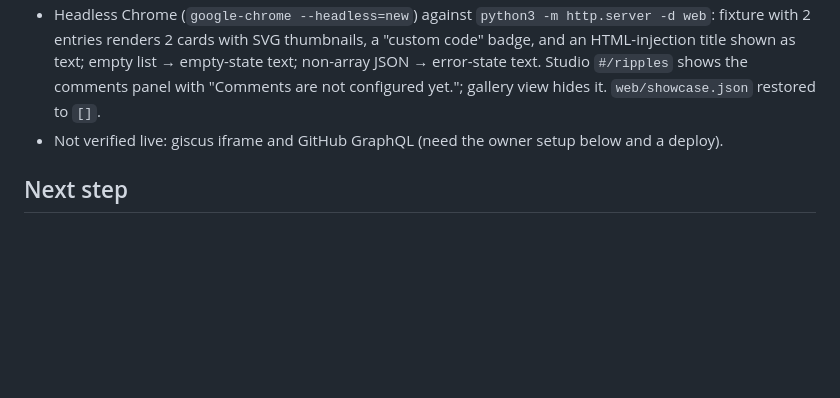
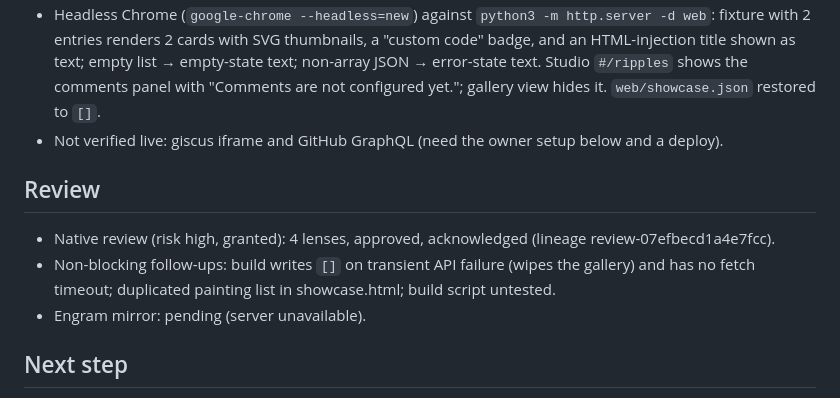
Before and after one commit to brancan/tangle-machine, a Markdown page: odd/tasks/gallery-comments.md, the part around the change. Rendered like a GitHub page; blank space fills up the shorter version.

Commit message:
docs(odd): record gallery-comments review outcome

```diff
--- a/odd/tasks/gallery-comments.md
+++ b/odd/tasks/gallery-comments.md
@@ -59,6 +59,11 @@ Route evidence: 5+ new non-trivial files across scripts/, web/, workflow → wri
   "Comments are not configured yet."; gallery view hides it. `web/showcase.json` restored to `[]`.
 - Not verified live: giscus iframe and GitHub GraphQL (need the owner setup below and a deploy).
 
+## Review
+- Native review (risk high, granted): 4 lenses, approved, acknowledged (lineage review-07efbecd1a4e7fcc).
+- Non-blocking follow-ups: build writes `[]` on transient API failure (wipes the gallery) and has no fetch timeout; duplicated painting list in showcase.html; build script untested.
+- Engram mirror: pending (server unavailable).
+
 ## Next step
 Owner setup (README "One-time setup"): enable Discussions, create *Gallery* (slug `gallery`, open-ended) and *Comments*
 (announcement) categories, install the giscus app, paste repoId/categoryId into `GISCUS_CONFIG` in `web/js/comments.js`.
```
